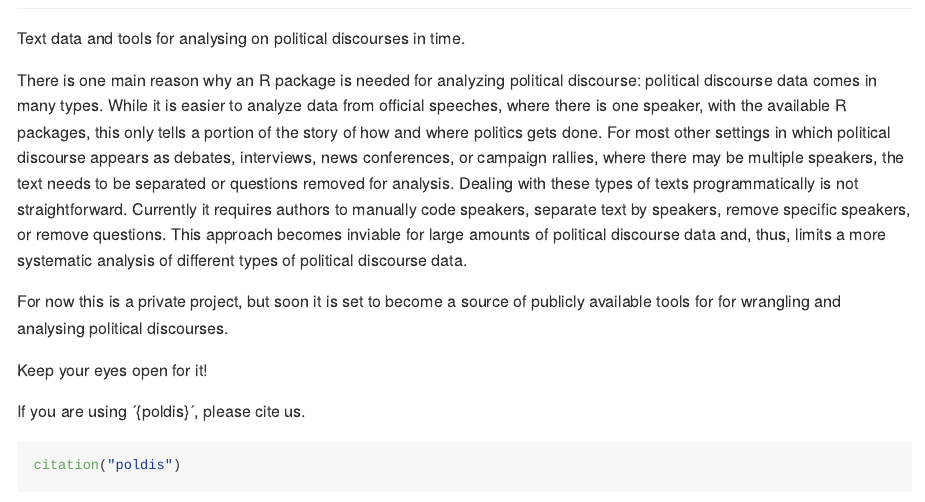
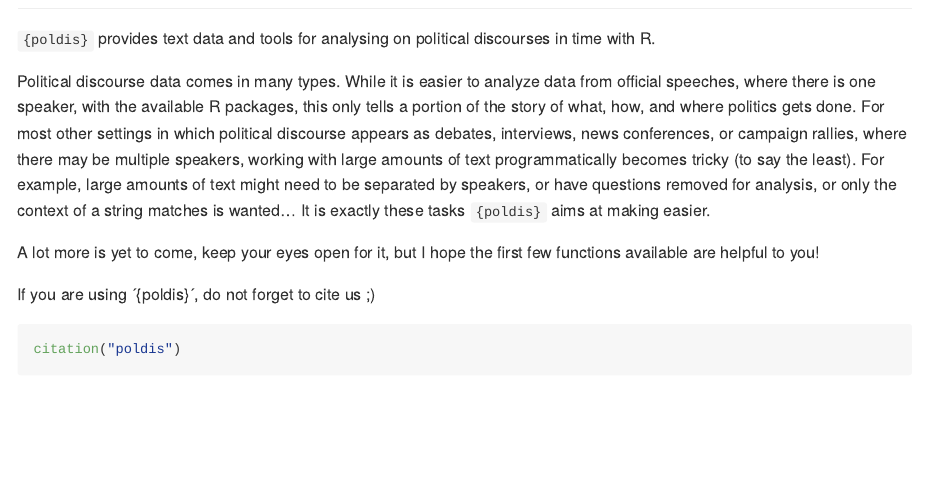
Before and after one commit to henriquesposito/poldis, an R Markdown document (README.Rmd): the page in a window 1100 px wide, from 80 px down. The pictures show the output file README.md that the author committed with the source, drawn offline in the style of GitHub; badge pictures from the web are left out.

Commit message:
Updated readme to make it more concise

````diff
--- a/README.Rmd
+++ b/README.Rmd
@@ -8,29 +8,26 @@ output: github_document
 ![GitHub issues](https://img.shields.io/github/issues-raw/henriquesposito/poldis)
 <!-- badges: end -->
 
-Text data and tools for analysing on political discourses in time.
+`{poldis}` provides text data and tools for analysing on political discourses in time with R.
 
-There is one main reason why an R package is needed for analyzing political discourse:
-political discourse data comes in many types.
-While it is easier to analyze data from official speeches, where there is one speaker,
-with the available R packages, this only tells a portion of the story of how and where politics gets done.
-For most other settings in which political discourse appears as debates, interviews, news conferences,
-or campaign rallies, where there may be multiple speakers,
-the text needs to be separated or questions removed for analysis.
-Dealing with these types of texts programmatically is not straightforward.
-Currently it requires authors to manually code speakers, separate text by speakers,
-remove specific speakers, or remove questions.
-This approach becomes inviable for large amounts of political discourse data and, thus,
-limits a more systematic analysis of different types of political discourse data.
+Political discourse data comes in many types.
+While it is easier to analyze data from official speeches,
+where there is one speaker,
+with the available R packages,
+this only tells a portion of the story of what, how, and where politics gets done.
+For most other settings in which political discourse appears as debates,
+interviews, news conferences, or campaign rallies,
+where there may be multiple speakers,
+working with large amounts of text programmatically becomes tricky (to say the least).
+For example, large amounts of text might need to be separated by speakers,
+or have questions removed for analysis,
+or only the context of a string matches is wanted...
+It is exactly these tasks `{poldis}` aims at making easier.
 
-For now this is a private project, but soon it
-is set to become a source of publicly available
-tools for for wrangling and
-analysing political discourses.
+A lot more is yet to come, keep your eyes open for it,
+but I hope the first few functions available are helpful to you!
 
-Keep your eyes open for it!
-
-If you are using ´{poldis}´, please cite us.
+If you are using ´{poldis}´, do not forget to cite us ;)
 
 ``` {r cites}
 citation("poldis")
````
Also changed, not shown: README.md.
